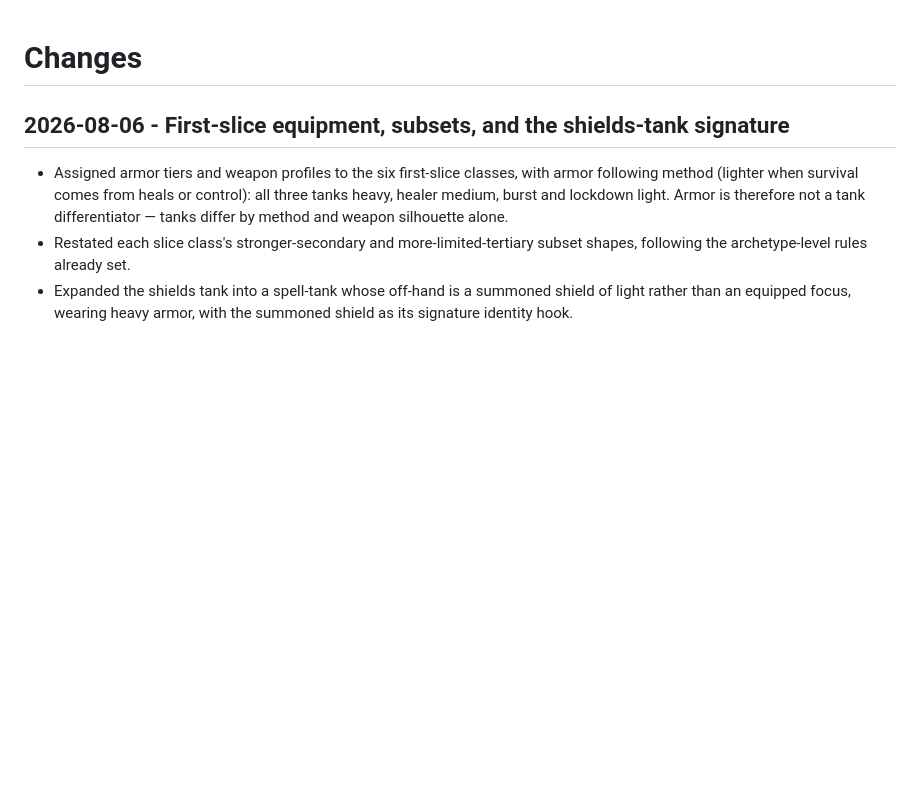
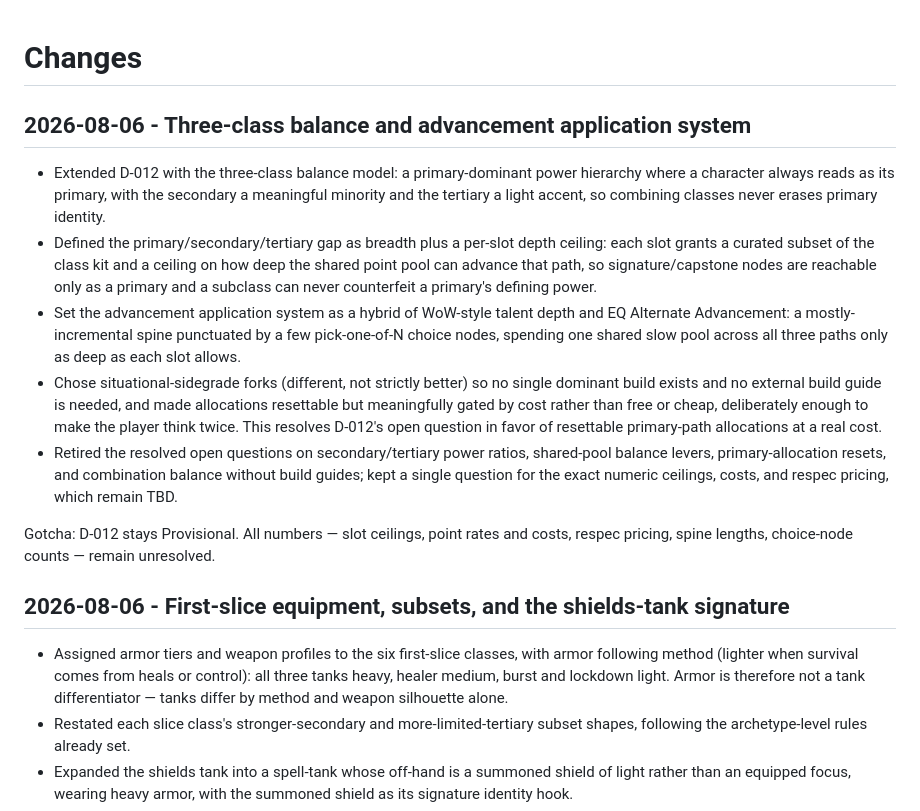
Before and after one commit to frank-grimes-jr/nightcap-mmo-proto, a Markdown page: CHANGES.md, the part around the change. GitHub-like rendering; blank space fills up the shorter version.

```diff
--- a/CHANGES.md
+++ b/CHANGES.md
@@ -1,4 +1,14 @@
 # Changes
+
+## 2026-08-06 - Three-class balance and advancement application system
+
+- Extended D-012 with the three-class balance model: a primary-dominant power hierarchy where a character always reads as its primary, with the secondary a meaningful minority and the tertiary a light accent, so combining classes never erases primary identity.
+- Defined the primary/secondary/tertiary gap as breadth plus a per-slot depth ceiling: each slot grants a curated subset of the class kit and a ceiling on how deep the shared point pool can advance that path, so signature/capstone nodes are reachable only as a primary and a subclass can never counterfeit a primary's defining power.
+- Set the advancement application system as a hybrid of WoW-style talent depth and EQ Alternate Advancement: a mostly-incremental spine punctuated by a few pick-one-of-N choice nodes, spending one shared slow pool across all three paths only as deep as each slot allows.
+- Chose situational-sidegrade forks (different, not strictly better) so no single dominant build exists and no external build guide is needed, and made allocations resettable but meaningfully gated by cost rather than free or cheap, deliberately enough to make the player think twice. This resolves D-012's open question in favor of resettable primary-path allocations at a real cost.
+- Retired the resolved open questions on secondary/tertiary power ratios, shared-pool balance levers, primary-allocation resets, and combination balance without build guides; kept a single question for the exact numeric ceilings, costs, and respec pricing, which remain TBD.
+
+Gotcha: D-012 stays Provisional. All numbers — slot ceilings, point rates and costs, respec pricing, spine lengths, choice-node counts — remain unresolved.
 
 ## 2026-08-06 - First-slice equipment, subsets, and the shields-tank signature
 
```
Also changed, not shown: docs/design/decisions.md (+7 -0 lines), docs/design/open-questions.md (+1 -4 lines).
